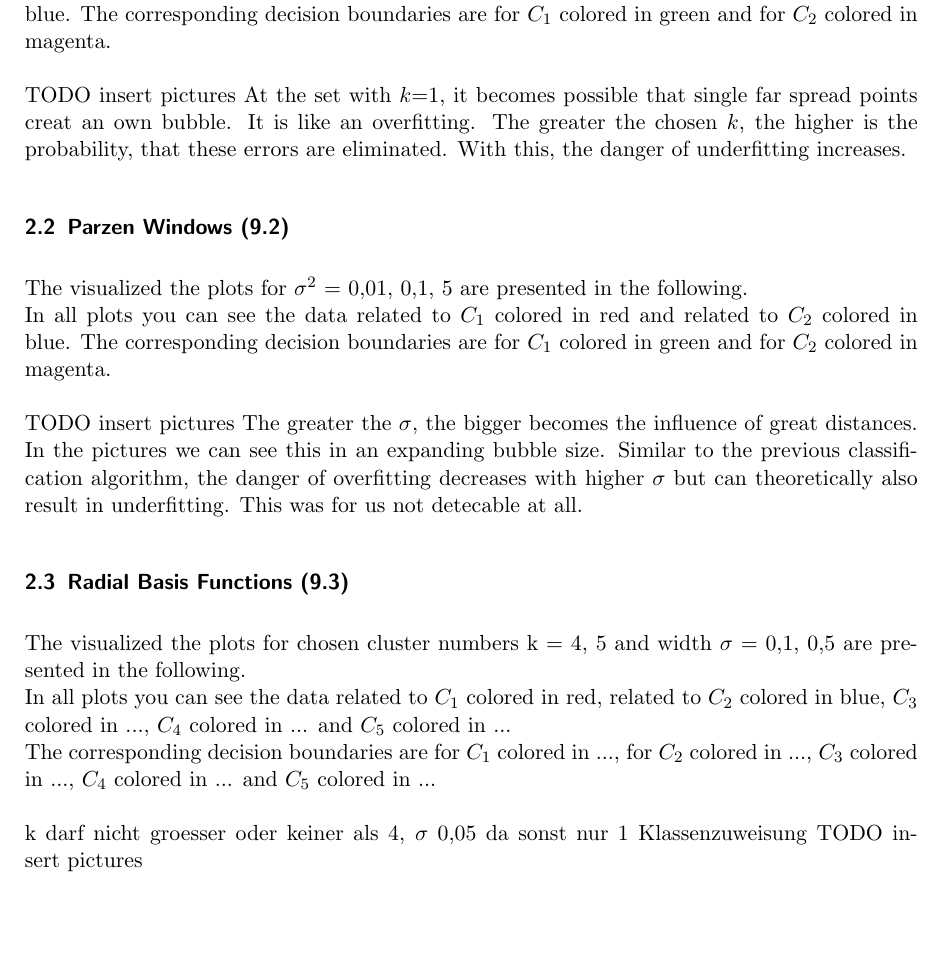
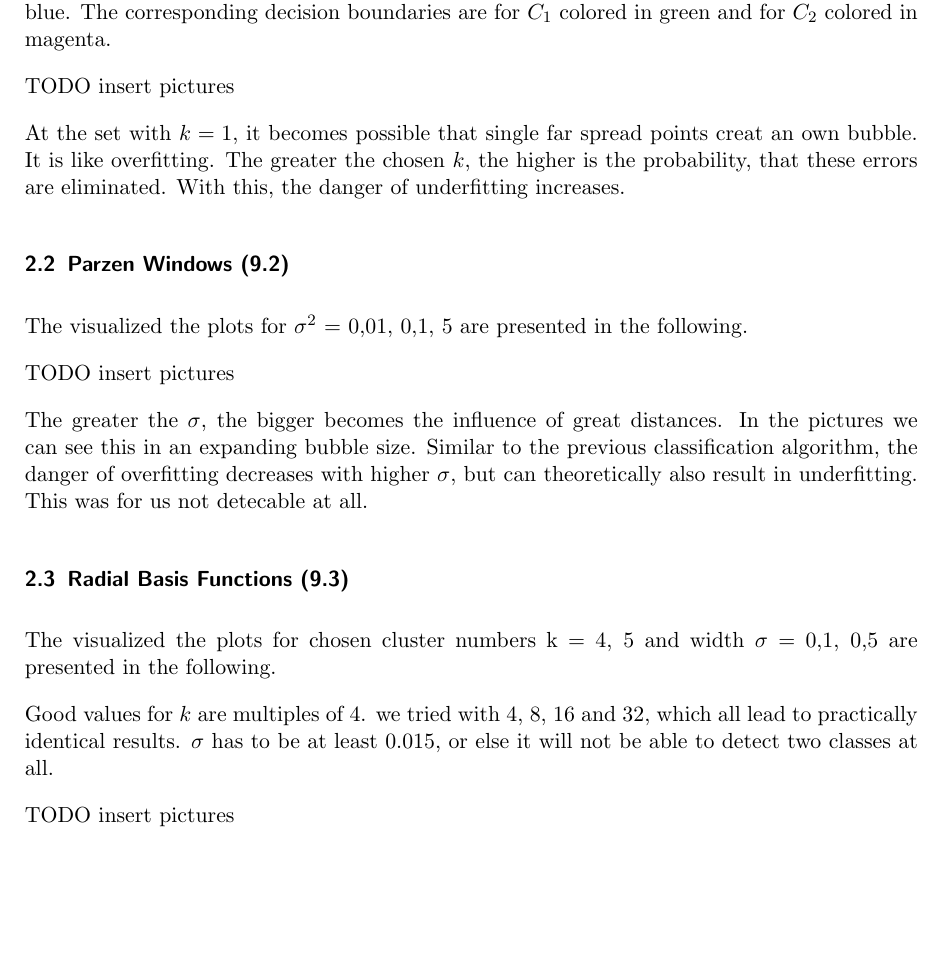
Before and after one commit to hoijui/MachInt1, a LaTeX document (ex09/doc.tex): part of page 4 of 4, cut so that both start at the same text. Compiled offline with pdfLaTeX.

Commit message:
ex09: doc: cleanup results part

```diff
--- a/ex09/doc.tex
+++ b/ex09/doc.tex
@@ -111,23 +111,41 @@ Since the exercise, this function has to be called four times with the changing
 The function works as described in the following:\\
 \\
 %function _cls = classifierRbf(dataTrainingC, point, isInit)
+
+
 \section{Results}
 
 \subsection{k Nearest Neighbors (9.1)}
-The visualized the plots for k = 1, 5, 25 are presented in the following.\\
-In all plots you can see the data related to $C_1$ colored in red and related to $C_2$ colored in blue. The corresponding decision boundaries are for $C_1$ colored in green and for $C_2$ colored in magenta. \\
-\\TODO insert pictures
-At the set with $k$=1, it becomes possible that single far spread points creat an own bubble. It is like an overfitting. The greater the chosen $k$, the higher is the probability, that these errors are eliminated. With this, the danger of underfitting increases.
+The visualized the plots for $k = 1, 5, 25$ are presented in the following.
+
+In all plots you can see the data related to $C_1$ colored in red and related to $C_2$ colored in blue.
+The corresponding decision boundaries are for $C_1$ colored in green and for $C_2$ colored in magenta.
+
+TODO insert pictures
+
+At the set with $k = 1$, it becomes possible that single far spread points creat an own bubble.
+It is like overfitting.
+The greater the chosen $k$, the higher is the probability, that these errors are eliminated.
+With this, the danger of underfitting increases.
+
+
 \subsection{Parzen Windows (9.2)}
-The visualized the plots for $\sigma^2$ = 0,01, 0,1, 5 are presented in the following.\\
-In all plots you can see the data related to $C_1$ colored in red and related to $C_2$ colored in blue. The corresponding decision boundaries are for $C_1$ colored in green and for $C_2$ colored in magenta. \\
-\\
+The visualized the plots for $\sigma^2$ = 0,01, 0,1, 5 are presented in the following.
+
 TODO insert pictures
-The greater the $\sigma$, the bigger becomes the influence of great distances. In the pictures we can see this in an expanding bubble size. Similar to the previous classification algorithm, the danger of overfitting decreases with higher $\sigma$ but can theoretically also result in underfitting. This was for us not detecable at all.
+
+The greater the $\sigma$, the bigger becomes the influence of great distances.
+In the pictures we can see this in an expanding bubble size.
+Similar to the previous classification algorithm, the danger of overfitting decreases with higher $\sigma$,
+but can theoretically also result in underfitting.
+This was for us not detecable at all.
+
 \subsection{Radial Basis Functions (9.3)}
-The visualized the plots for chosen cluster numbers k = 4, 5 and width $\sigma$ = 0,1, 0,5 are presented in the following.\\
-In all plots you can see the data related to $C_1$ colored in red, related to $C_2$ colored in blue, $C_3$ colored in ..., $C_4$ colored in ... and $C_5$ colored in ...\\The corresponding decision boundaries are for $C_1$ colored in ..., for $C_2$ colored in ..., $C_3$ colored in ..., $C_4$ colored in ... and $C_5$ colored in ...\\
-\\
-k darf nicht groesser oder keiner als 4, $\sigma$ 0,05 da sonst nur 1 Klassenzuweisung
+The visualized the plots for chosen cluster numbers k = 4, 5 and width $\sigma$ = 0,1, 0,5 are presented in the following.
+
+Good values for $k$ are multiples of 4. we tried with 4, 8, 16 and 32, which all lead to practically identical results.
+$\sigma$ has to be at least 0.015, or else it will not be able to detect two classes at all.
+
 TODO insert pictures
+
 \end{document}
```
